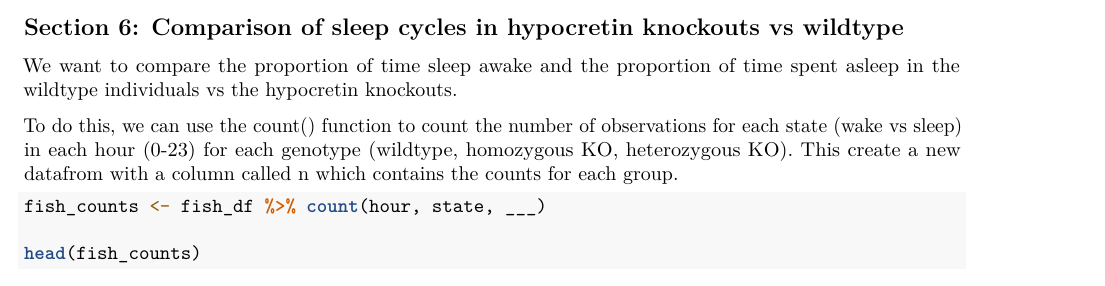
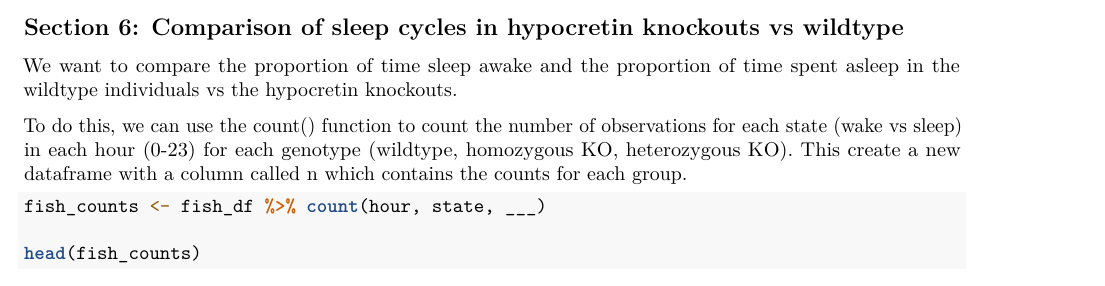
Before and after one commit to mesicham/CSB-345-tutorials, an R Markdown document (Tutorial_2_student_version.Rmd): part of page 5 of 7, cut so that both start at the same text. Rendered offline with R 4.5, knitr and Pandoc, then LaTeX, with nearby package versions; some code elsewhere in the file could not run offline.

Commit message:
More updates

````diff
--- a/Tutorial_2_student_version.Rmd
+++ b/Tutorial_2_student_version.Rmd
@@ -173,7 +173,7 @@ total_counts_plot
 
 We want to compare the proportion of time sleep awake and the proportion of time spent asleep in the wildtype individuals vs the hypocretin knockouts.
 
-To do this, we can use the count() function to count the number of observations for each state (wake vs sleep) in each hour (0-23) for each genotype (wildtype, homozygous KO, heterozygous KO). This create a new datafrom with a column called n which contains the counts for each group.
+To do this, we can use the count() function to count the number of observations for each state (wake vs sleep) in each hour (0-23) for each genotype (wildtype, homozygous KO, heterozygous KO). This create a new dataframe with a column called n which contains the counts for each group.
 
 ```{r Section 6.1}
 fish_counts <- fish_df %>% count(hour, state, ___)
````
